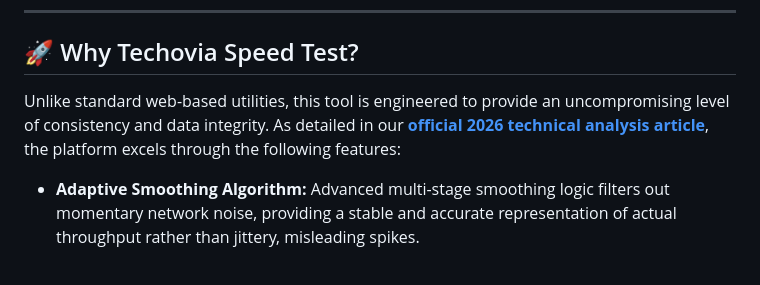
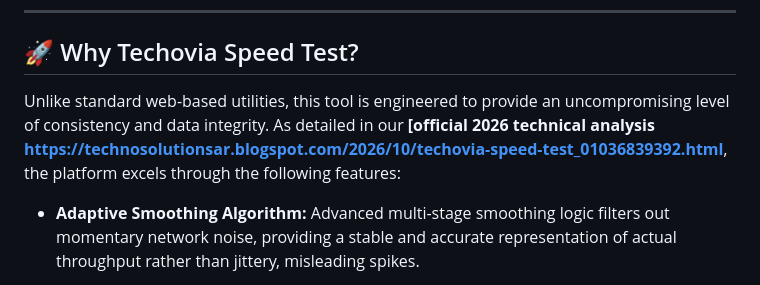
Before and after one commit to mo1563882-sudo/speed-test, a Markdown page: README.md, the part around the change. Rendered like a GitHub page.

Commit message:
Fix link to 2026 technical analysis article in README
Updated the link to the official 2026 technical analysis article for accuracy.

```diff
--- a/README.md
+++ b/README.md
@@ -8,7 +8,7 @@ A professional, high-precision internet benchmarking utility designed for develo
 
 ## 🚀 Why Techovia Speed Test?
 
-Unlike standard web-based utilities, this tool is engineered to provide an uncompromising level of consistency and data integrity. As detailed in our **[official 2026 technical analysis article](https://technosolutionsar.blogspot.com/2026/02/techovia-speed-test-2026.html)**, the platform excels through the following features:
+Unlike standard web-based utilities, this tool is engineered to provide an uncompromising level of consistency and data integrity. As detailed in our **[official 2026 technical analysis https://technosolutionsar.blogspot.com/2026/10/techovia-speed-test_01036839392.html**, the platform excels through the following features:
 
 - **Adaptive Smoothing Algorithm:** Advanced multi-stage smoothing logic filters out momentary network noise, providing a stable and accurate representation of actual throughput rather than jittery, misleading spikes.
 
```
